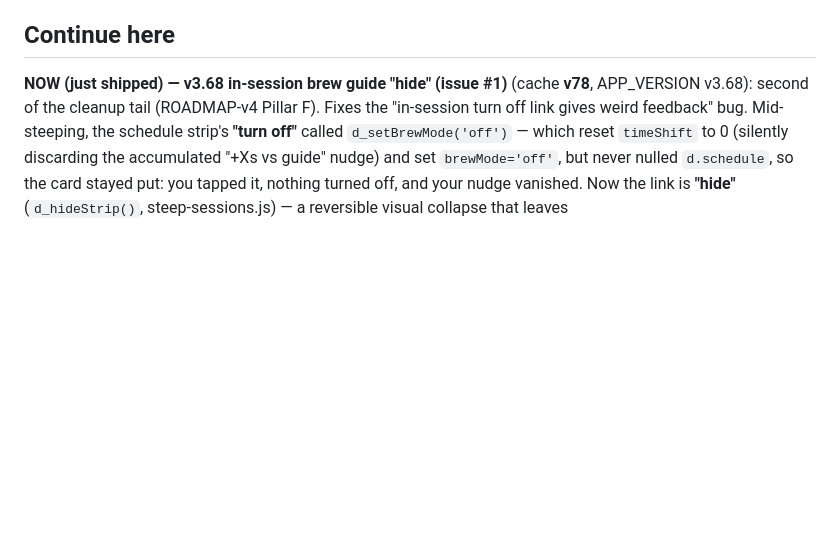
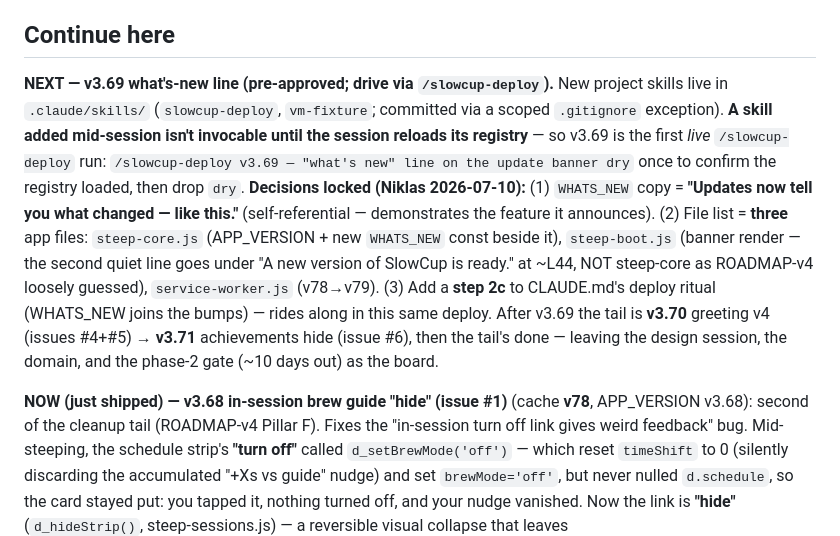
Before and after one commit to Tosinik/steep-tea-log, a Markdown page: STATE.md, the part around the change. GitHub-like rendering; blank space fills up the shorter version.

Commit message:
docs: pre-flight note for v3.69 (drive via /slowcup-deploy after reload)
Records the locked decisions — WHATS_NEW copy, 3-file list, CLAUDE.md
step 2c — so the reloaded session drives the skill with them in hand.

Co-Authored-By: Claude Opus 4.8 <noreply@anthropic.com>

```diff
--- a/STATE.md
+++ b/STATE.md
@@ -65,6 +65,19 @@ Since v3.27 the app shows a "new version — Refresh" banner when a new SW insta
 longer need a manual hard reload (dev still should, to verify). The SW waits for that tap now.
 
 ## Continue here
+**NEXT — v3.69 what's-new line (pre-approved; drive via `/slowcup-deploy`).** New project skills live in
+`.claude/skills/` (`slowcup-deploy`, `vm-fixture`; committed via a scoped `.gitignore` exception). **A skill
+added mid-session isn't invocable until the session reloads its registry** — so v3.69 is the first *live*
+`/slowcup-deploy` run: `/slowcup-deploy v3.69 — "what's new" line on the update banner dry` once to confirm
+the registry loaded, then drop `dry`. **Decisions locked (Niklas 2026-07-10):** (1) `WHATS_NEW` copy =
+**"Updates now tell you what changed — like this."** (self-referential — demonstrates the feature it
+announces). (2) File list = **three** app files: `steep-core.js` (APP_VERSION + new `WHATS_NEW` const beside
+it), `steep-boot.js` (banner render — the second quiet line goes under "A new version of SlowCup is ready."
+at ~L44, NOT steep-core as ROADMAP-v4 loosely guessed), `service-worker.js` (v78→v79). (3) Add a **step 2c**
+to CLAUDE.md's deploy ritual (WHATS_NEW joins the bumps) — rides along in this same deploy. After v3.69 the
+tail is **v3.70** greeting v4 (issues #4+#5) → **v3.71** achievements hide (issue #6), then the tail's done —
+leaving the design session, the domain, and the phase-2 gate (~10 days out) as the board.
+
 **NOW (just shipped) — v3.68 in-session brew guide "hide" (issue #1)** (cache **v78**, APP_VERSION v3.68):
 second of the cleanup tail (ROADMAP-v4 Pillar F). Fixes the "in-session turn off link gives weird feedback"
 bug. Mid-steeping, the schedule strip's **"turn off"** called `d_setBrewMode('off')` — which reset
```
